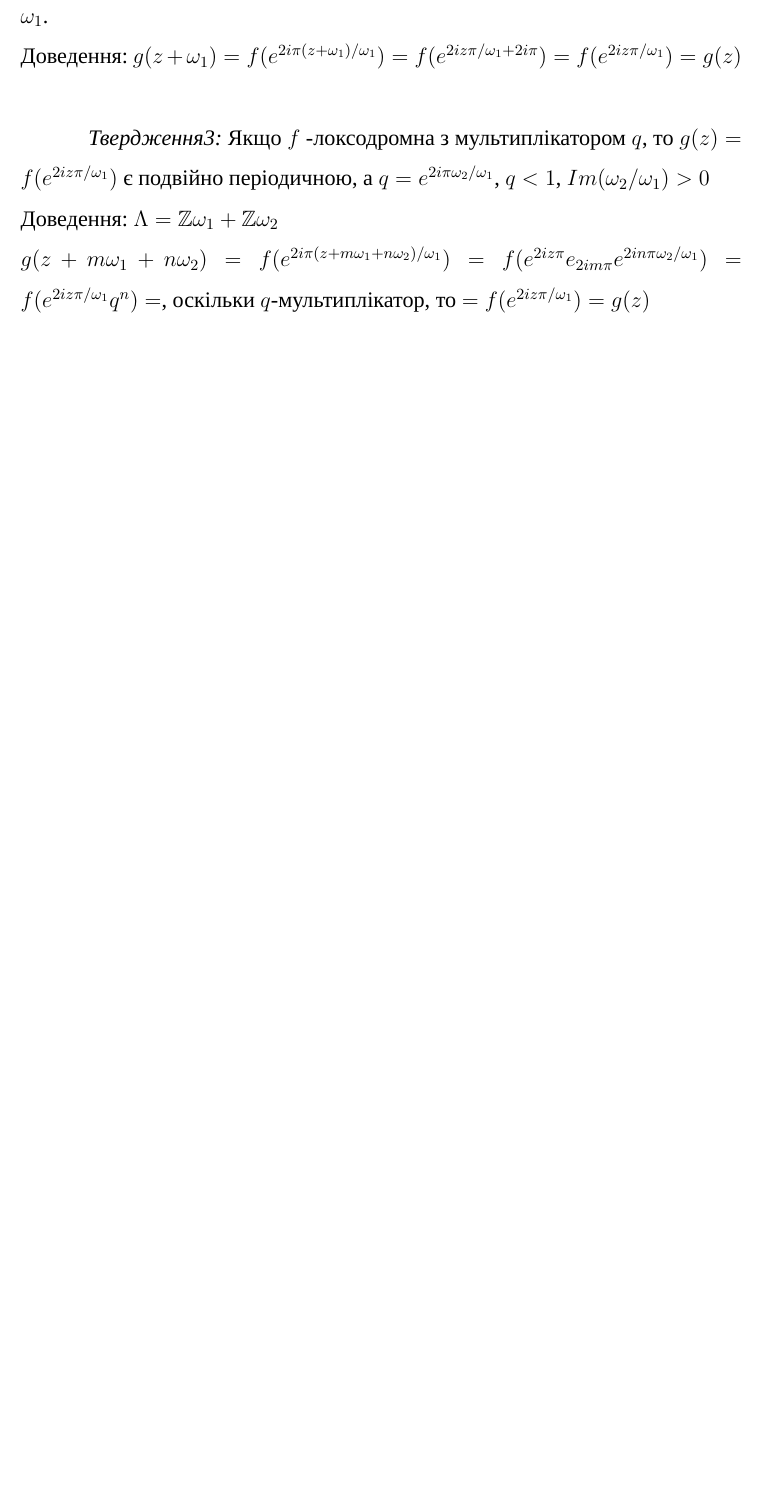
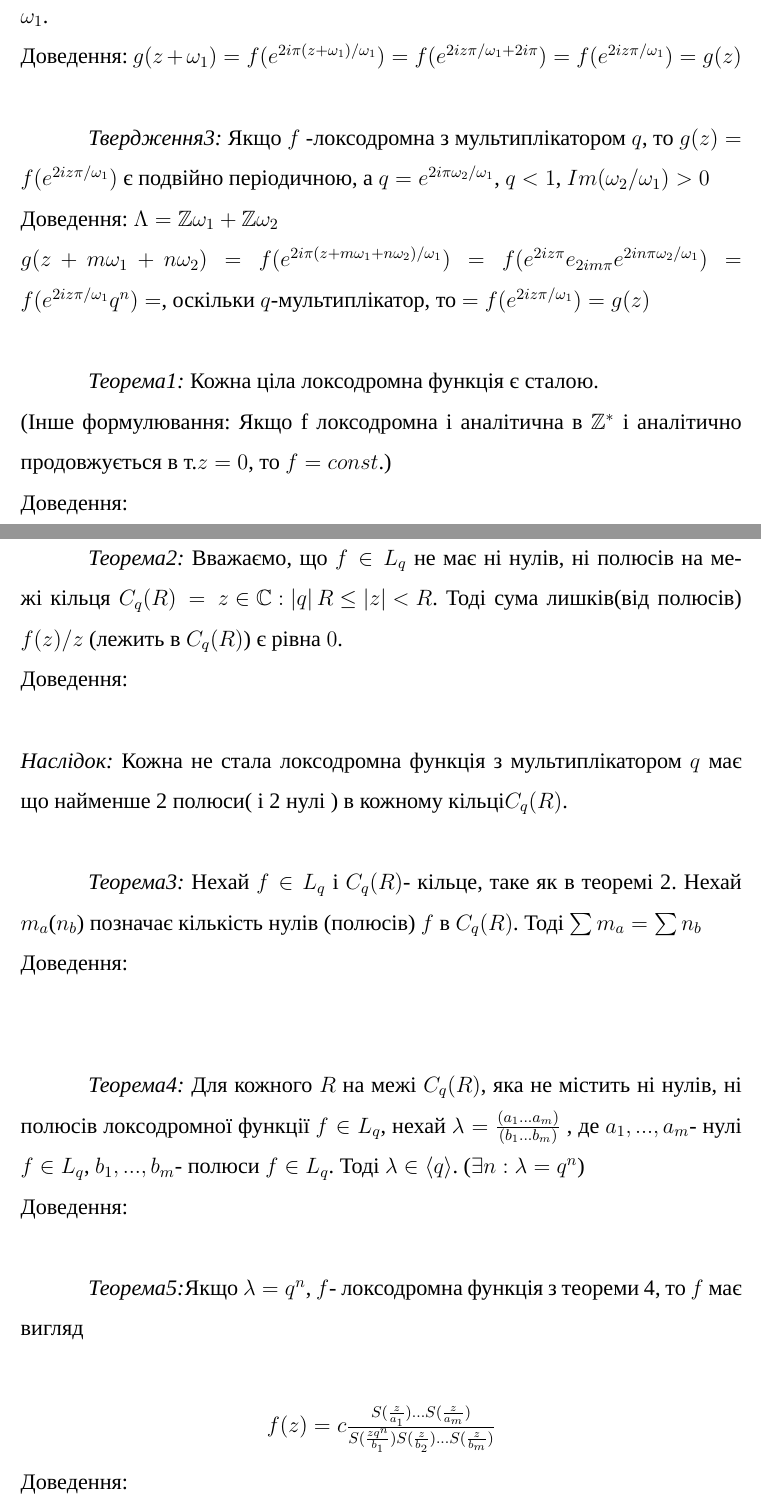
Before and after one commit to runadrag/loxodromic-function-thesis, a LaTeX thesis (thesis.tex): part of page 4 of 6 before the commit and two parts of pages 4 and 5 of 7 after it, the two joined at a grey line, cut so that both start at the same text, the shorter picture padded with empty space. Compiled offline with XeLaTeX.

Commit message:
Тheorem 1-5 in chapter 2 is formulated

```diff
--- a/thesis.tex
+++ b/thesis.tex
@@ -112,6 +112,31 @@ $f_{1}(qz)$, $f_{2}(qz)$ - мероморфні, частка двох меро
 $g(z+m\omega_{1}+ n\omega_{2})= f(e^{2i\pi(z+m\omega_{1}+ n\omega_{2})/\omega_{1}})=f( e^{2iz\pi}e_{2im\pi}e^{2in\pi\omega_{2} / \omega_{1}} )=f(e^{2iz\pi/\omega_{1}}q^{n})= $, оскільки $q$-мультиплікатор, то
  $=f(e^{2iz\pi/\omega_{1}})=g(z)$\\
 
+\emph{Теорема1:} Кожна ціла локсодромна функція є сталою.\\
+(Інше формулювання: Якщо f локсодромна і аналітична в $\mathbb{Z}^{*}$ і аналітично продовжується в т.$z=0$, то $f=const$.)\\
+Доведення:\\
+\\
+
+\emph{Теорема2:} Вважаємо, що $f\in L_{q}$ не має ні нулів, ні полюсів на межі кільця $C_{q}(R)={z\in \mathbb{C}:\left |q  \right |R\leq \left |z  \right |<R }$. Тоді сума лишків(від полюсів) $f(z)/z$ (лежить в $C_{q}(R)$) є рівна $0$.\\
+Доведення:\\
+\\
+\emph{Наслідок:} Кожна не стала локсодромна функція з мультиплікатором $q$ має що найменше 2 полюси( і 2 нулі ) в кожному кільці$C_{q}(R)$.\\
+
+\emph{Теорема3:} Нехай $f\in L_{q}$ і $C_{q}(R)$- кільце, таке як в теоремі 2. Нехай $m_{a}$($n_{b}$) позначає кількість нулів (полюсів) $f$ в $C_{q}(R)$. Тоді $\sum m_{a}=\sum n_{b}$ \\
+Доведення:\\
+\\
+
+\emph{Теорема4:} Для кожного $R$ на межі $C_{q}(R)$, яка не містить ні нулів, ні полюсів локсодромної функції $f\in L_{q}$, нехай $\lambda=\frac{(a_{1}...a_{m})}{(b_{1}...b_{m})}$ , де $a_{1},...,a_{m}$- нулі $f\in L_{q}$, $b_{1},...,b_{m}$- полюси $f\in L_{q}$. Тоді $\lambda\in \left \langle q \right \rangle$. ($ \exists n:\lambda =q^{n}$)\\
+Доведення:
+\\
+
+\emph{Теорема5:}Якщо $\lambda =q^{n}$, $f$- локсодромна функція з теореми 4, то  $f$ має вигляд\\
+ \begin{center}
+ $f(z)= c\tfrac{S(\frac{z}{a_{1}})...S(\frac{z}{a_{m}})}{S(\frac{zq^{n}}{b_{1}})S(\frac{z}{b_{2}})...S(\frac{z}{b_{m}})}$
+ \end{center}
+Доведення:\\
+
+
 І так далі\cite{web}
 
 \clearpage
```
